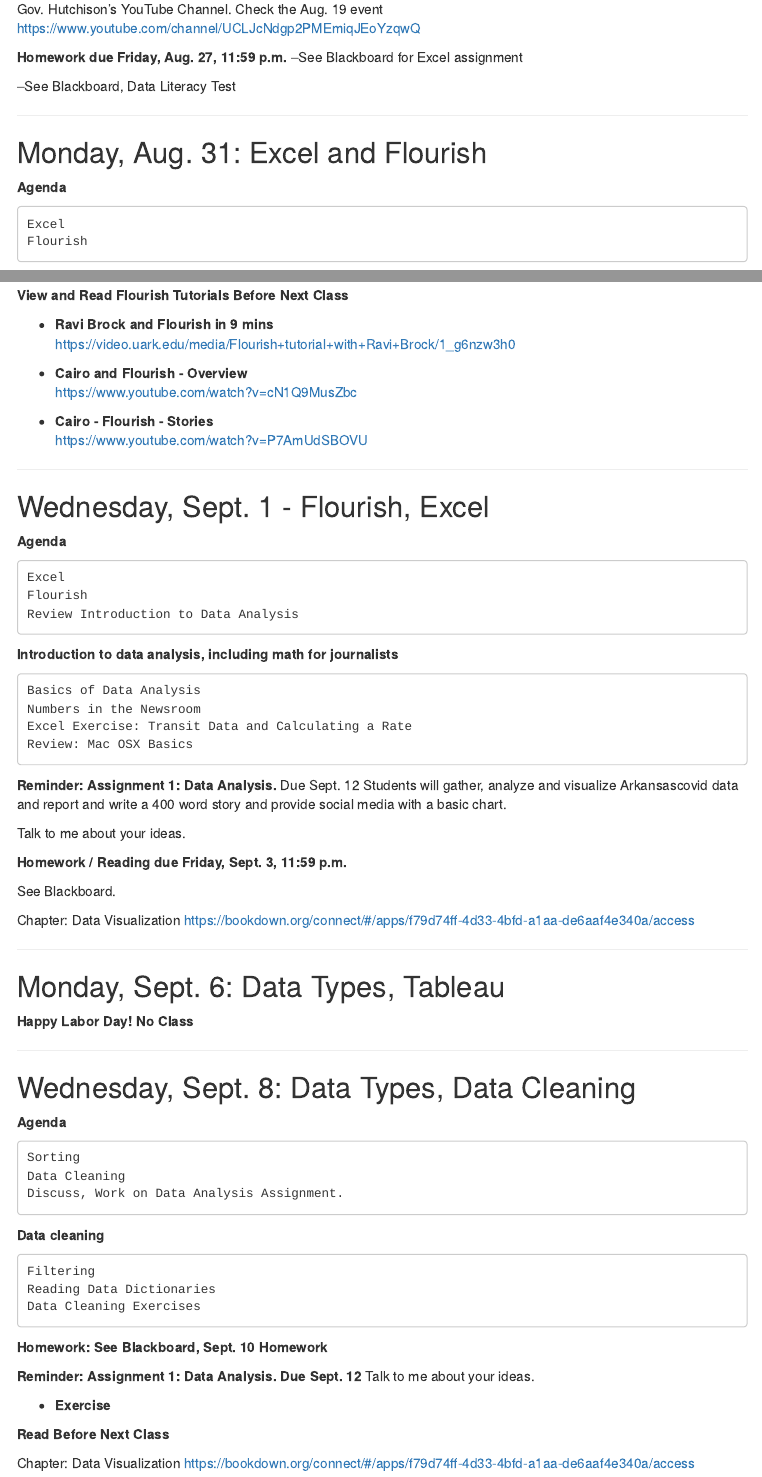
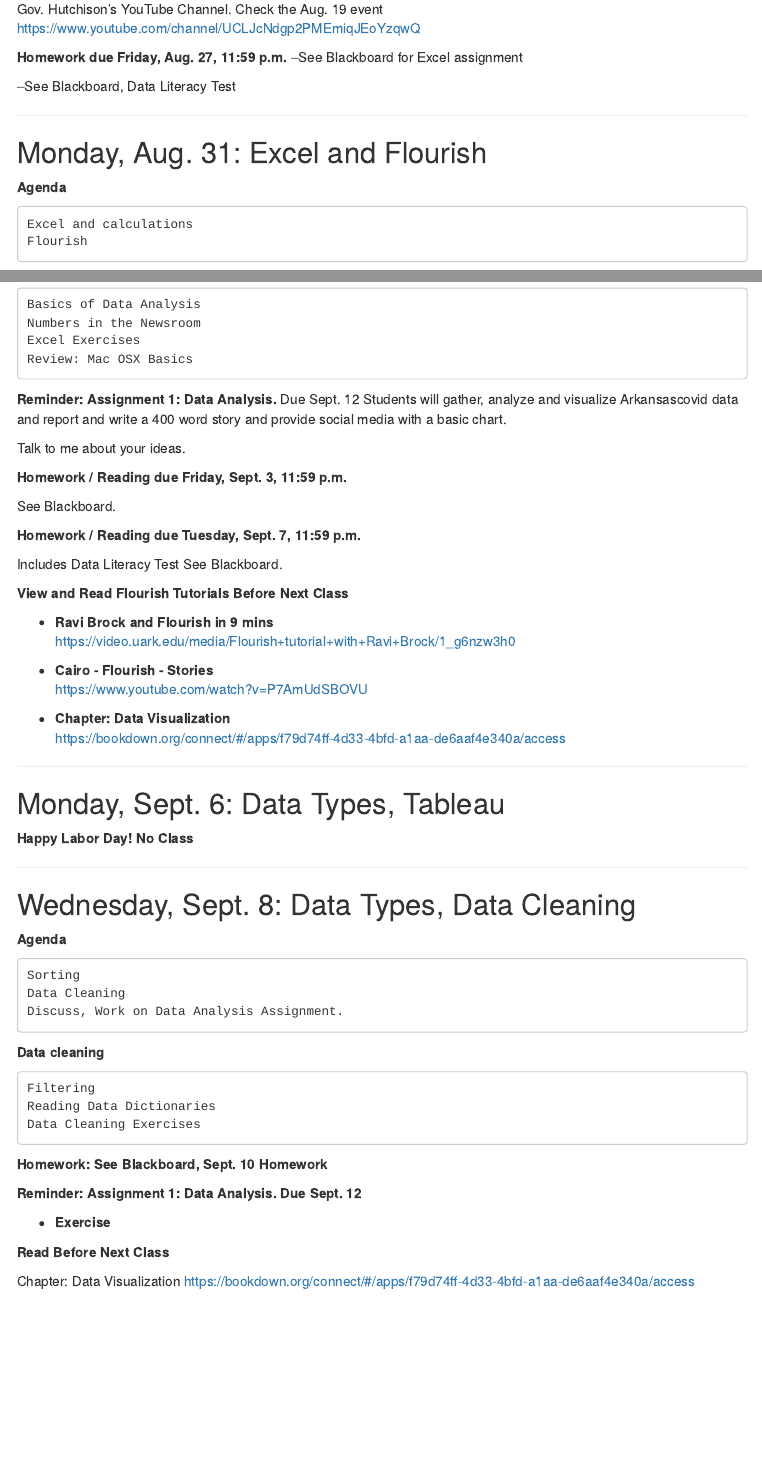
Before and after one commit to profrobwells/CovidFall2020, an R Markdown document (Fall2021/Schedule_Fall2021_Jour4083_Data.Rmd): the page in a window 1100 px wide, from 2860 px down, and a second part further down, joined at a grey line. Rendered offline with R 4.5, knitr and Pandoc, with nearby package versions; menus at the side of the page are left out; long lines of code are wrapped.

Commit message:
Sept 1 schedule update

```diff
--- a/Fall2021/Schedule_Fall2021_Jour4083_Data.Rmd
+++ b/Fall2021/Schedule_Fall2021_Jour4083_Data.Rmd
@@ -183,7 +183,7 @@ https://www.youtube.com/channel/UCLJcNdgp2PMEmiqJEoYzqwQ
 
 **Agenda**
 
-    Excel
+    Excel and calculations
     Flourish
 
  **Excel**
@@ -221,15 +219,8 @@ https://bookdown.org/connect/#/apps/f79d74ff-4d33-4bfd-a1aa-de6aaf4e340a/access
 
 **View and Read Flourish Tutorials Before Next Class**
 
-- **Ravi Brock and Flourish in 9 mins**
-https://video.uark.edu/media/Flourish+tutorial+with+Ravi+Brock/1_g6nzw3h0
-
 - **Cairo and Flourish - Overview**
 https://www.youtube.com/watch?v=cN1Q9MusZbc
-
-- **Cairo - Flourish - Stories**
-https://www.youtube.com/watch?v=P7AmUdSBOVU
-
 
 -----------------
 
@@ -245,7 +236,7 @@ https://www.youtube.com/watch?v=P7AmUdSBOVU
 
     Basics of Data Analysis
     Numbers in the Newsroom
-    Excel Exercise: Transit Data and Calculating a Rate
+    Excel Exercises
     Review: Mac OSX Basics
 
 **Reminder: Assignment 1: Data Analysis.**   Due Sept. 12
@@ -257,7 +248,20 @@ Talk to me about your ideas.
 
 See Blackboard.
 
-Chapter: Data Visualization
+**Homework / Reading due Tuesday, Sept. 7, 11:59 p.m.**
+
+Includes Data Literacy Test
+See Blackboard.
+
+**View and Read Flourish Tutorials Before Next Class**
+
+- **Ravi Brock and Flourish in 9 mins**
+https://video.uark.edu/media/Flourish+tutorial+with+Ravi+Brock/1_g6nzw3h0
+
+- **Cairo - Flourish - Stories**
+https://www.youtube.com/watch?v=P7AmUdSBOVU
+
+- **Chapter: Data Visualization**
 https://bookdown.org/connect/#/apps/f79d74ff-4d33-4bfd-a1aa-de6aaf4e340a/access
 
 
@@ -288,7 +292,6 @@ https://bookdown.org/connect/#/apps/f79d74ff-4d33-4bfd-a1aa-de6aaf4e340a/access
 **Homework: See Blackboard, Sept. 10 Homework**
 
 **Reminder: Assignment 1: Data Analysis. Due Sept. 12**
-Talk to me about your ideas.
 
 
 - **Exercise**
```
Also changed, not shown: Fall2021/Schedule_Fall2021_Jour4083_Data.Rmd (2 more changed lines).
